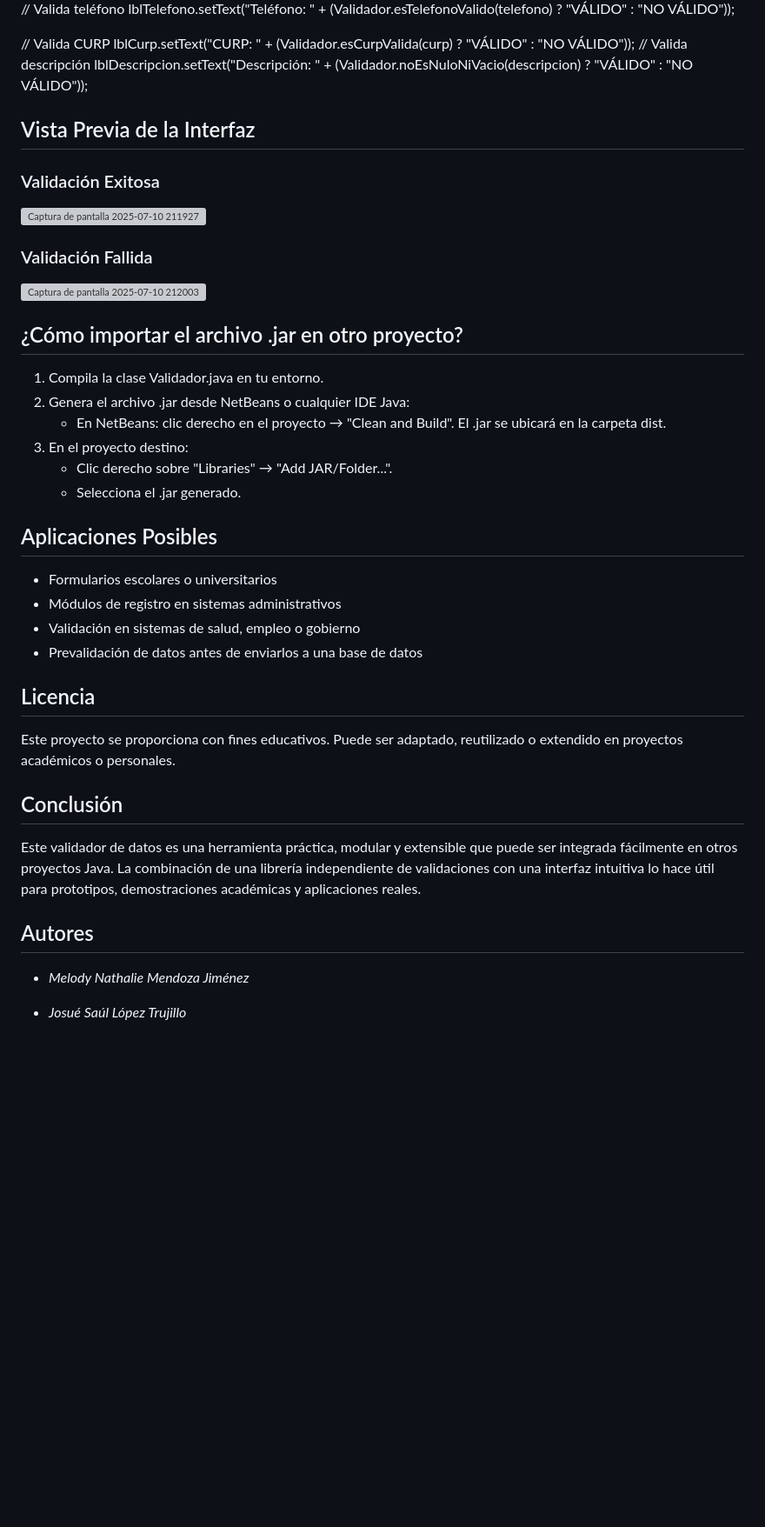
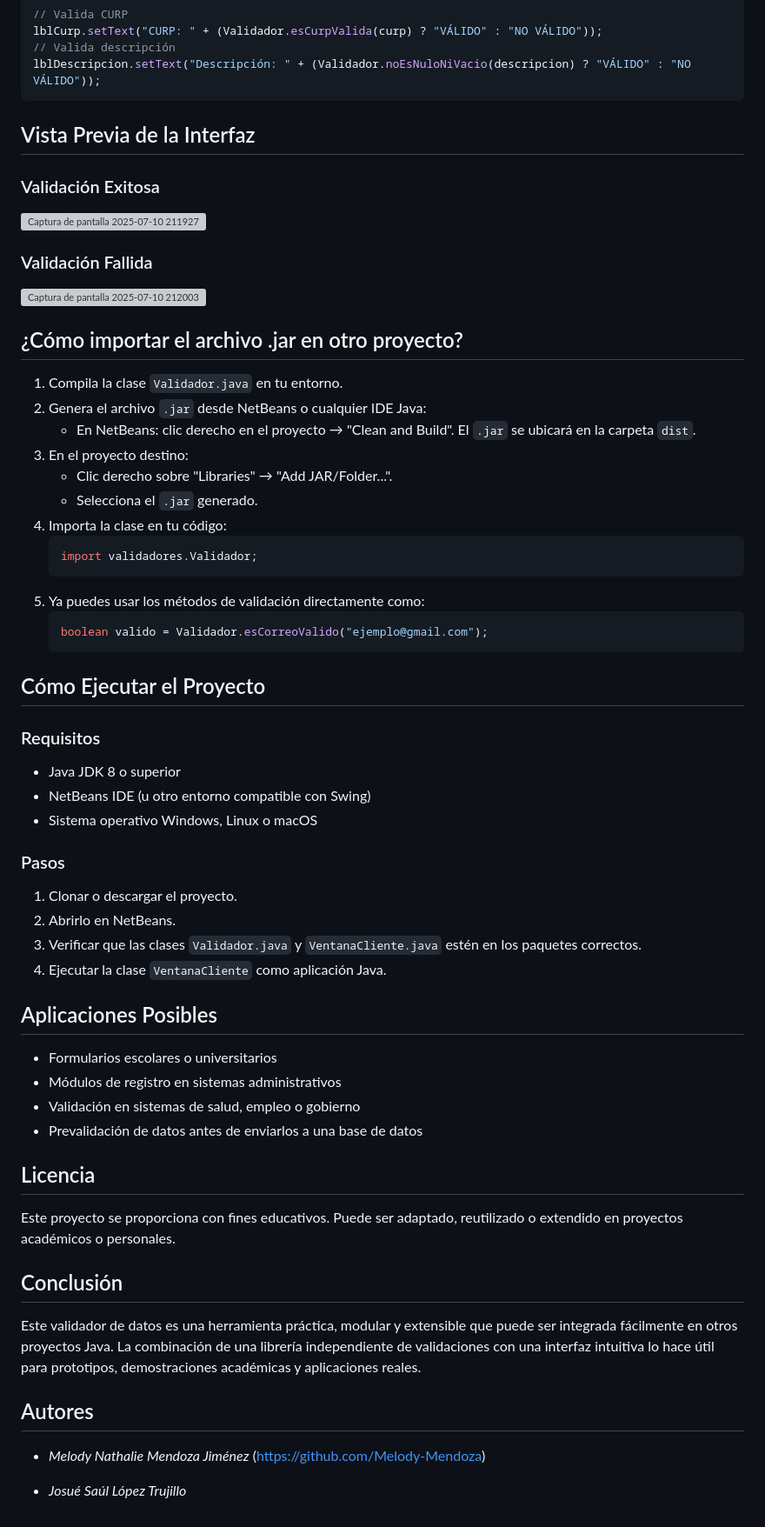
Before and after one commit to Saul-LT/Libreria-ValidadorDatos, a Markdown page: README.md, the part around one of its changes. Shown at 87% size. Drawn GitHub-style; blank space fills up the shorter version; grey boxes are pictures that could not be loaded.

````diff
--- a/README.md
+++ b/README.md
@@ -90,6 +92,7 @@ lblTelefono.setText("Teléfono: " + (Validador.esTelefonoValido(telefono) ? "VÁ
 lblCurp.setText("CURP: " + (Validador.esCurpValida(curp) ? "VÁLIDO" : "NO VÁLIDO"));
 // Valida descripción
 lblDescripcion.setText("Descripción: " + (Validador.noEsNuloNiVacio(descripcion) ? "VÁLIDO" : "NO VÁLIDO"));
+```
 ## Vista Previa de la Interfaz
 ### Validación Exitosa
 <img width="610" height="907" alt="Captura de pantalla 2025-07-10 211927" src="https://github.com/user-attachments/assets/f725ac3f-9c8d-4068-8309-131586eadba0" />
@@ -101,12 +104,35 @@ lblDescripcion.setText("Descripción: " + (Validador.noEsNuloNiVacio(descripcion
 
 ## ¿Cómo importar el archivo .jar en otro proyecto?
 
-1. Compila la clase Validador.java en tu entorno.
-2. Genera el archivo .jar desde NetBeans o cualquier IDE Java:
-   - En NetBeans: clic derecho en el proyecto → "Clean and Build". El .jar se ubicará en la carpeta dist.
+1. Compila la clase `Validador.java` en tu entorno.
+2. Genera el archivo `.jar` desde NetBeans o cualquier IDE Java:
+   - En NetBeans: clic derecho en el proyecto → "Clean and Build". El `.jar` se ubicará en la carpeta `dist`.
 3. En el proyecto destino:
    - Clic derecho sobre "Libraries" → "Add JAR/Folder...".
-   - Selecciona el .jar generado.
+   - Selecciona el `.jar` generado.
+4. Importa la clase en tu código:
+   ```java
+   import validadores.Validador;
+   ```
+5. Ya puedes usar los métodos de validación directamente como:
+   ```java
+   boolean valido = Validador.esCorreoValido("ejemplo@gmail.com");
+   ```
+
+## Cómo Ejecutar el Proyecto
+
+### Requisitos
+
+- Java JDK 8 o superior
+- NetBeans IDE (u otro entorno compatible con Swing)
+- Sistema operativo Windows, Linux o macOS
+
+### Pasos
+
+1. Clonar o descargar el proyecto.
+2. Abrirlo en NetBeans.
+3. Verificar que las clases `Validador.java` y `VentanaCliente.java` estén en los paquetes correctos.
+4. Ejecutar la clase `VentanaCliente` como aplicación Java.
 
 ## Aplicaciones Posibles
 
@@ -115,18 +141,14 @@ lblDescripcion.setText("Descripción: " + (Validador.noEsNuloNiVacio(descripcion
 - Validación en sistemas de salud, empleo o gobierno
 - Prevalidación de datos antes de enviarlos a una base de datos
 
-
-
 ## Licencia
 
 Este proyecto se proporciona con fines educativos. Puede ser adaptado, reutilizado o extendido en proyectos académicos o personales.
-
-
 
 ## Conclusión
 Este validador de datos es una herramienta práctica, modular y extensible que puede ser integrada fácilmente en otros proyectos Java. La combinación de una librería independiente de validaciones con una interfaz intuitiva lo hace útil para prototipos, demostraciones académicas y aplicaciones reales.
 ## Autores
 
-- *Melody Nathalie Mendoza Jiménez*
+- *Melody Nathalie Mendoza Jiménez*  (https://github.com/Melody-Mendoza)
 
 - *Josué Saúl López Trujillo*
````
Also changed, not shown: other parts of README.md (+20 -18 lines).
